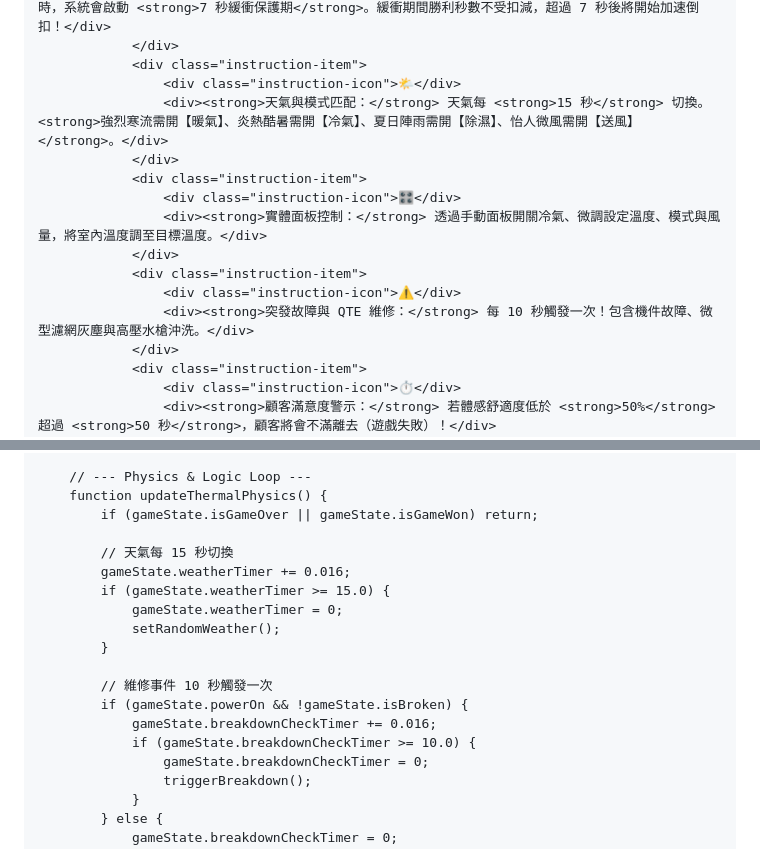
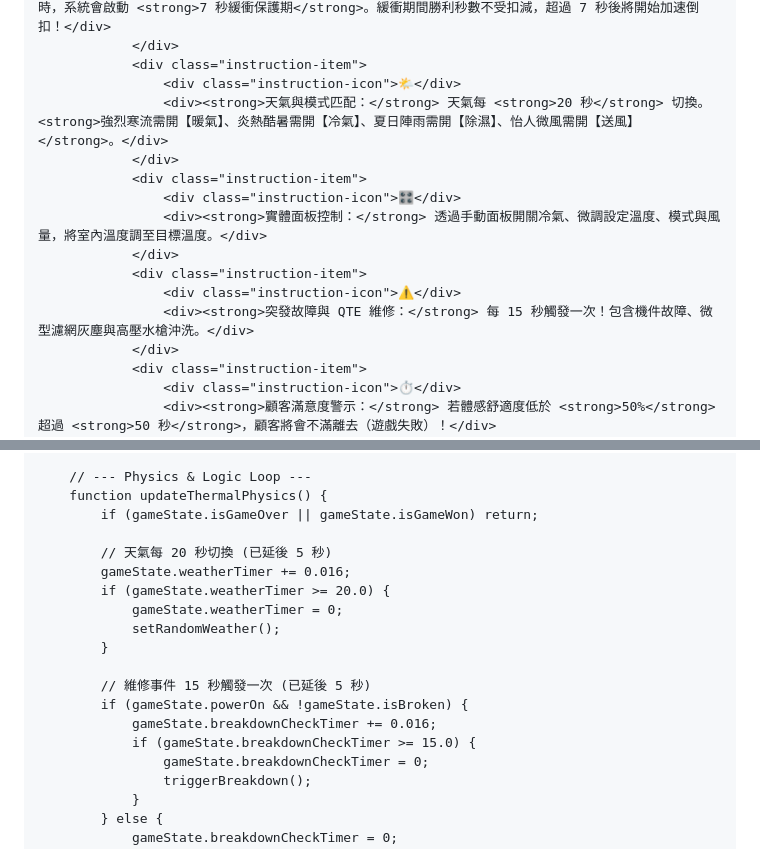
Before and after one commit to hoyago99-debug/smart-ac-game, a Markdown page: README.md, 2 parts joined by grey strips. Rendered like a GitHub page.

```diff
--- a/README.md
+++ b/README.md
@@ -609,7 +609,7 @@
                 </div>
                 <div class="instruction-item">
                     <div class="instruction-icon">🌤️</div>
-                    <div><strong>天氣與模式匹配：</strong> 天氣每 <strong>15 秒</strong> 切換。<strong>強烈寒流需開【暖氣】、炎熱酷暑需開【冷氣】、夏日陣雨需開【除濕】、怡人微風需開【送風】</strong>。</div>
+                    <div><strong>天氣與模式匹配：</strong> 天氣每 <strong>20 秒</strong> 切換。<strong>強烈寒流需開【暖氣】、炎熱酷暑需開【冷氣】、夏日陣雨需開【除濕】、怡人微風需開【送風】</strong>。</div>
                 </div>
                 <div class="instruction-item">
                     <div class="instruction-icon">🎛️</div>
@@ -617,7 +617,7 @@
                 </div>
                 <div class="instruction-item">
                     <div class="instruction-icon">⚠️</div>
-                    <div><strong>突發故障與 QTE 維修：</strong> 每 10 秒觸發一次！包含機件故障、微型濾網灰塵與高壓水槍沖洗。</div>
+                    <div><strong>突發故障與 QTE 維修：</strong> 每 15 秒觸發一次！包含機件故障、微型濾網灰塵與高壓水槍沖洗。</div>
                 </div>
                 <div class="instruction-item">
                     <div class="instruction-icon">⏱️</div>
@@ -1547,17 +1547,17 @@
         function updateThermalPhysics() {
             if (gameState.isGameOver || gameState.isGameWon) return;
 
-            // 天氣每 15 秒切換
+            // 天氣每 20 秒切換 (已延後 5 秒)
             gameState.weatherTimer += 0.016;
-            if (gameState.weatherTimer >= 15.0) {
+            if (gameState.weatherTimer >= 20.0) {
                 gameState.weatherTimer = 0;
                 setRandomWeather();
             }
 
-            // 維修事件 10 秒觸發一次
+            // 維修事件 15 秒觸發一次 (已延後 5 秒)
             if (gameState.powerOn && !gameState.isBroken) {
                 gameState.breakdownCheckTimer += 0.016;
-                if (gameState.breakdownCheckTimer >= 10.0) {
+                if (gameState.breakdownCheckTimer >= 15.0) {
                     gameState.breakdownCheckTimer = 0;
                     triggerBreakdown();
                 }
```
